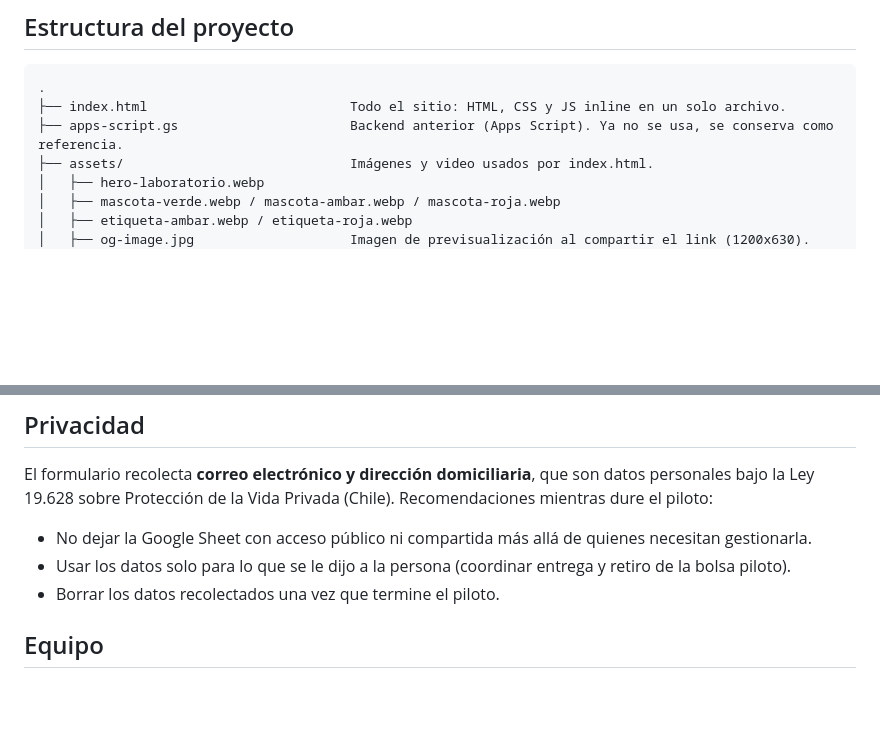
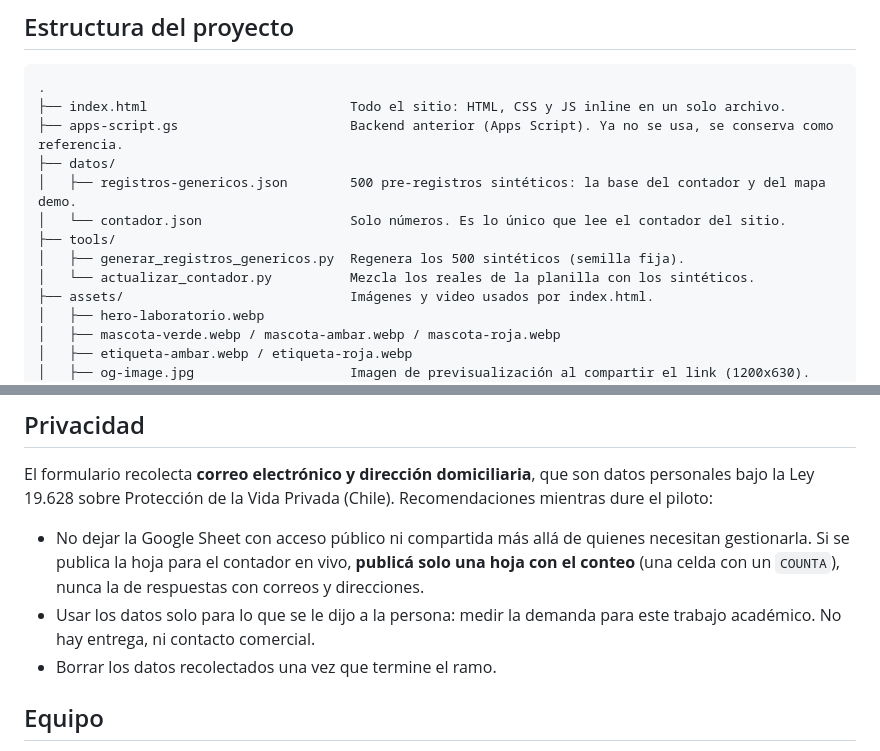
Before and after one commit to wildcodeai/rep-data-360, a Markdown page: README.md, 2 parts joined by grey strips. Drawn GitHub-style; blank space fills up the shorter version.

```diff
--- a/README.md
+++ b/README.md
@@ -15,6 +15,12 @@ Sitio publicado: **https://wildcodeai.github.io/rep-data-360/**
 .
 ├── index.html                          Todo el sitio: HTML, CSS y JS inline en un solo archivo.
 ├── apps-script.gs                      Backend anterior (Apps Script). Ya no se usa, se conserva como referencia.
+├── datos/
+│   ├── registros-genericos.json        500 pre-registros sintéticos: la base del contador y del mapa demo.
+│   └── contador.json                   Solo números. Es lo único que lee el contador del sitio.
+├── tools/
+│   ├── generar_registros_genericos.py  Regenera los 500 sintéticos (semilla fija).
+│   └── actualizar_contador.py          Mezcla los reales de la planilla con los sintéticos.
 ├── assets/                             Imágenes y video usados por index.html.
 │   ├── hero-laboratorio.webp
 │   ├── mascota-verde.webp / mascota-ambar.webp / mascota-roja.webp
@@ -111,9 +167,9 @@ El lector de coordenadas tolera los tres formatos que puede dejar Sheets (`-33.4
 
 El formulario recolecta **correo electrónico y dirección domiciliaria**, que son datos personales bajo la Ley 19.628 sobre Protección de la Vida Privada (Chile). Recomendaciones mientras dure el piloto:
 
-- No dejar la Google Sheet con acceso público ni compartida más allá de quienes necesitan gestionarla.
-- Usar los datos solo para lo que se le dijo a la persona (coordinar entrega y retiro de la bolsa piloto).
-- Borrar los datos recolectados una vez que termine el piloto.
+- No dejar la Google Sheet con acceso público ni compartida más allá de quienes necesitan gestionarla. Si se publica la hoja para el contador en vivo, **publicá solo una hoja con el conteo** (una celda con un `COUNTA`), nunca la de respuestas con correos y direcciones.
+- Usar los datos solo para lo que se le dijo a la persona: medir la demanda para este trabajo académico. No hay entrega, ni contacto comercial.
+- Borrar los datos recolectados una vez que termine el ramo.
 
 ## Equipo
 
```
Also changed, not shown: other parts of README.md (+50 -0 lines).
